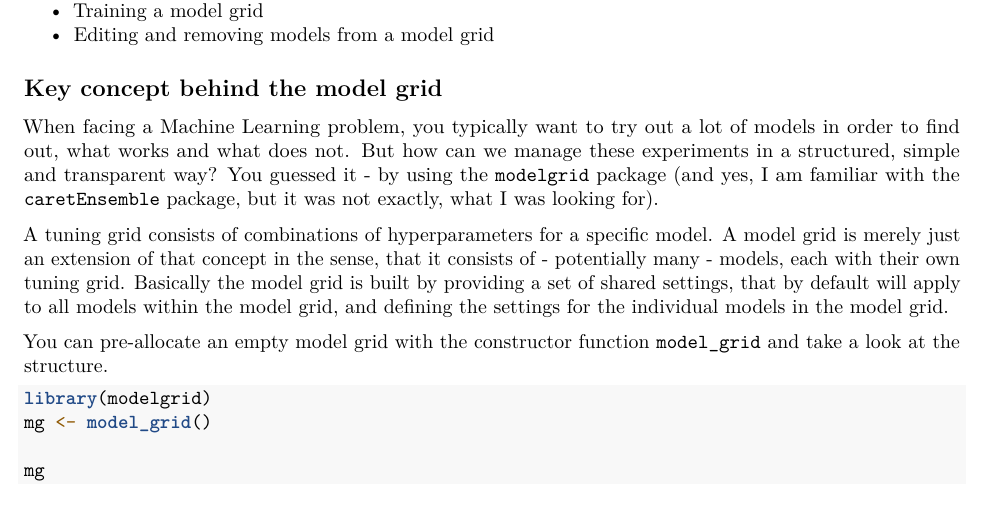
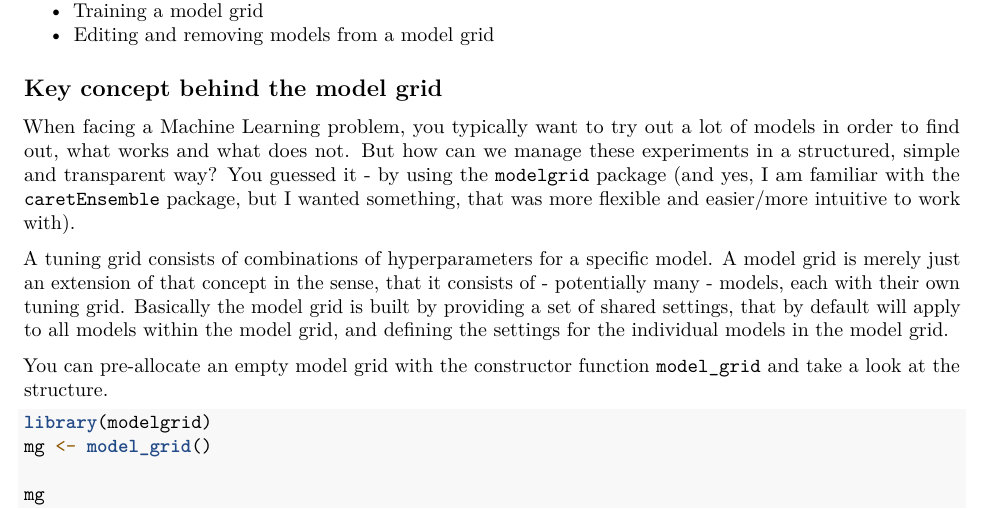
Before and after one commit to smaakage85/modelgrid, an R Markdown document (vignettes/modelgrid.Rmd): part of page 1 of 7, cut so that both start at the same text. Rendered offline with R 4.5, knitr and Pandoc, then LaTeX, with nearby package versions.

```diff
--- a/vignettes/modelgrid.Rmd
+++ b/vignettes/modelgrid.Rmd
@@ -32,7 +32,8 @@
 models in order to find out, what works and what does not. But how can we manage
 these experiments in a structured, simple and transparent way? You guessed it -
 by using the `modelgrid` package (and yes, I am familiar with the `caretEnsemble`
-package, but it was not exactly, what I was looking for).
+package, but I wanted something, that was more flexible and easier/more intuitive
+to work with).
 
 A tuning grid consists of combinations of hyperparameters for a specific model.
 A model grid is merely just an extension of that concept in the sense, that it
```
Also changed, not shown: 1 other file.
